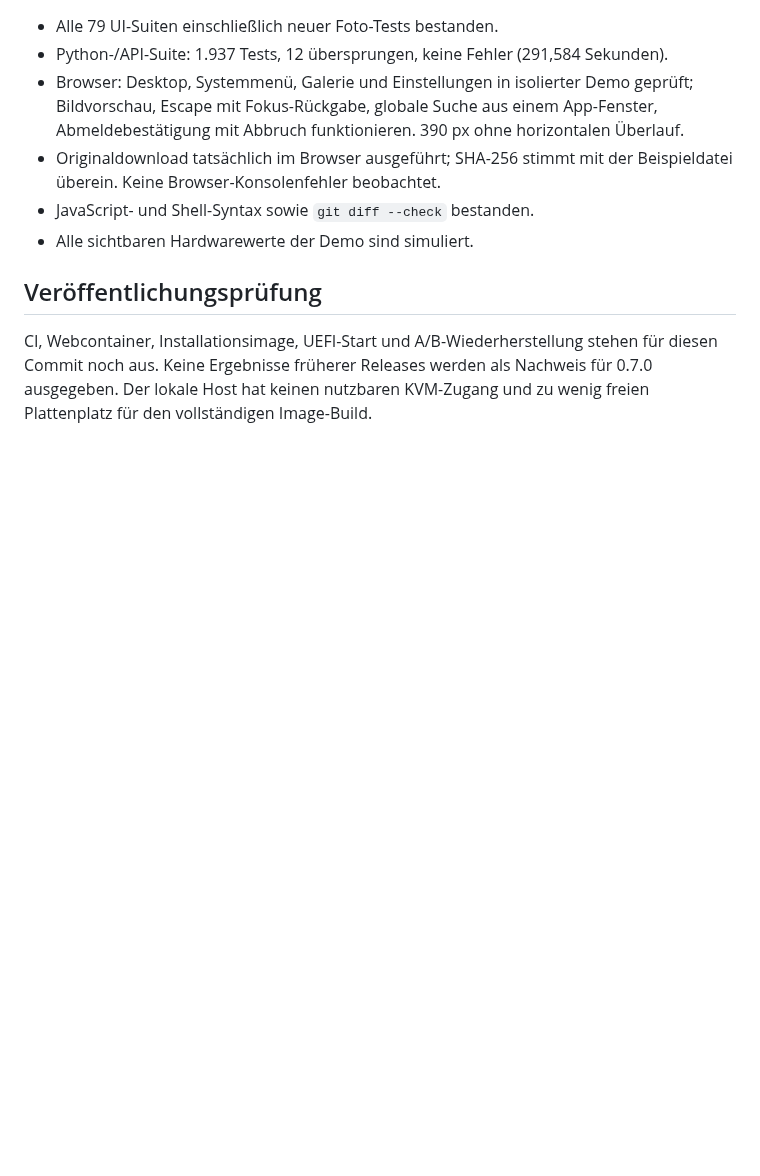
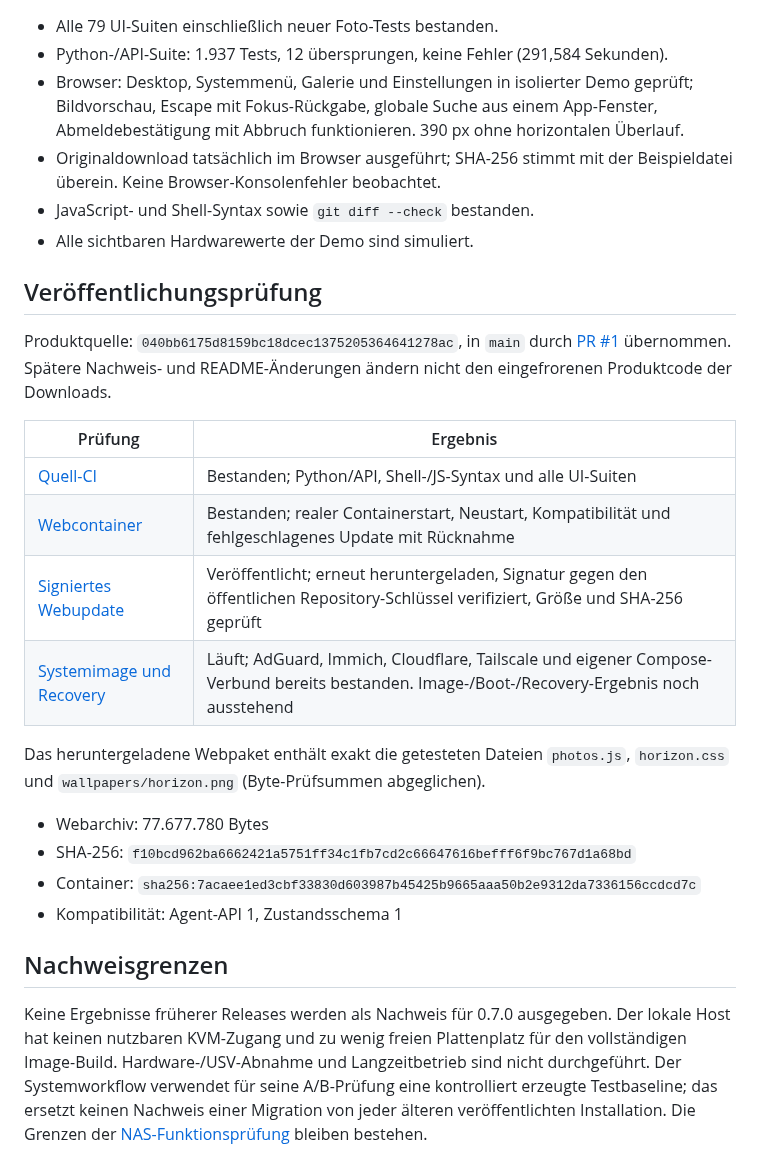
Before and after one commit to ra5on/Titan, a Markdown page: docs/VERIFY-0.7.0.md, the part around the change. GitHub-like rendering; blank space fills up the shorter version.

```diff
--- a/docs/VERIFY-0.7.0.md
+++ b/docs/VERIFY-0.7.0.md
@@ -24,7 +24,31 @@ bleiben erhalten. [Plan](RELEASE-PLAN-0.7.0.md), [Hintergrundherkunft und Prompt
 
 ## Veröffentlichungsprüfung
 
-CI, Webcontainer, Installationsimage, UEFI-Start und A/B-Wiederherstellung stehen
-für diesen Commit noch aus. Keine Ergebnisse früherer Releases werden als
-Nachweis für 0.7.0 ausgegeben. Der lokale Host hat keinen nutzbaren KVM-Zugang und
-zu wenig freien Plattenplatz für den vollständigen Image-Build.
+Produktquelle: `040bb6175d8159bc18dcec1375205364641278ac`, in `main` durch
+[PR #1](https://github.com/ra5on/Titan/pull/1) übernommen. Spätere Nachweis- und
+README-Änderungen ändern nicht den eingefrorenen Produktcode der Downloads.
+
+| Prüfung | Ergebnis |
+| --- | --- |
+| [Quell-CI](https://github.com/ra5on/Titan/actions/runs/37986917717) | Bestanden; Python/API, Shell-/JS-Syntax und alle UI-Suiten |
+| [Webcontainer](https://github.com/ra5on/Titan/actions/runs/37986930284) | Bestanden; realer Containerstart, Neustart, Kompatibilität und fehlgeschlagenes Update mit Rücknahme |
+| [Signiertes Webupdate](https://github.com/ra5on/Titan/releases/tag/web-v0.7.0) | Veröffentlicht; erneut heruntergeladen, Signatur gegen den öffentlichen Repository-Schlüssel verifiziert, Größe und SHA-256 geprüft |
+| [Systemimage und Recovery](https://github.com/ra5on/Titan/actions/runs/37986926687) | Läuft; AdGuard, Immich, Cloudflare, Tailscale und eigener Compose-Verbund bereits bestanden. Image-/Boot-/Recovery-Ergebnis noch ausstehend |
+
+Das heruntergeladene Webpaket enthält exakt die getesteten Dateien `photos.js`,
+`horizon.css` und `wallpapers/horizon.png` (Byte-Prüfsummen abgeglichen).
+
+- Webarchiv: 77.677.780 Bytes
+- SHA-256: `f10bcd962ba6662421a5751ff34c1fb7cd2c66647616befff6f9bc767d1a68bd`
+- Container: `sha256:7acaee1ed3cbf33830d603987b45425b9665aaa50b2e9312da7336156ccdcd7c`
+- Kompatibilität: Agent-API 1, Zustandsschema 1
+
+## Nachweisgrenzen
+
+Keine Ergebnisse früherer Releases werden als Nachweis für 0.7.0 ausgegeben.
+Der lokale Host hat keinen nutzbaren KVM-Zugang und zu wenig freien Plattenplatz
+für den vollständigen Image-Build. Hardware-/USV-Abnahme und Langzeitbetrieb sind
+nicht durchgeführt. Der Systemworkflow verwendet für seine A/B-Prüfung eine
+kontrolliert erzeugte Testbaseline; das ersetzt keinen Nachweis einer Migration
+von jeder älteren veröffentlichten Installation. Die Grenzen der
+[NAS-Funktionsprüfung](NAS-FUNCTION-AUDIT.md) bleiben bestehen.
```
Also changed, not shown: README.md (+13 -9 lines), docs/images/titan-070-desktop.jpg (added), docs/images/titan-070-files.jpg (added).
